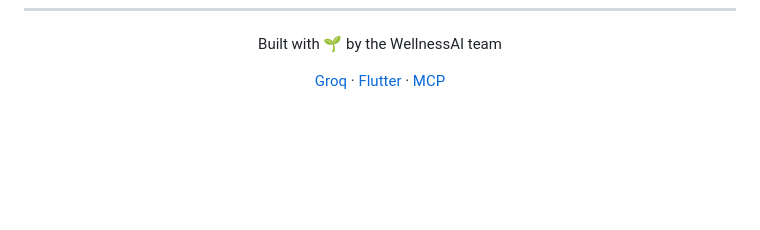
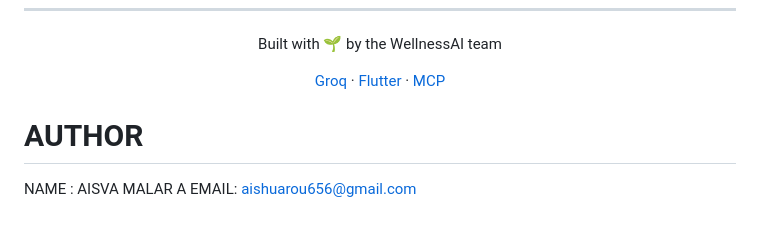
Before and after one commit to aisvamalar/WellnessAI, a Markdown page: README.md, the part around one of its changes. Drawn GitHub-style; blank space fills up the shorter version.

```diff
--- a/README.md
+++ b/README.md
@@ -790,3 +806,7 @@ See [CHANGELOG.md](CHANGELOG.md) for version history.
     <a href="https://modelcontextprotocol.io">MCP</a>
   </p>
 </div>
+
+# AUTHOR
+NAME : AISVA MALAR A
+EMAIL: aishuarou656@gmail.com
```
Also changed, not shown: other parts of README.md (+16 -0 lines).
